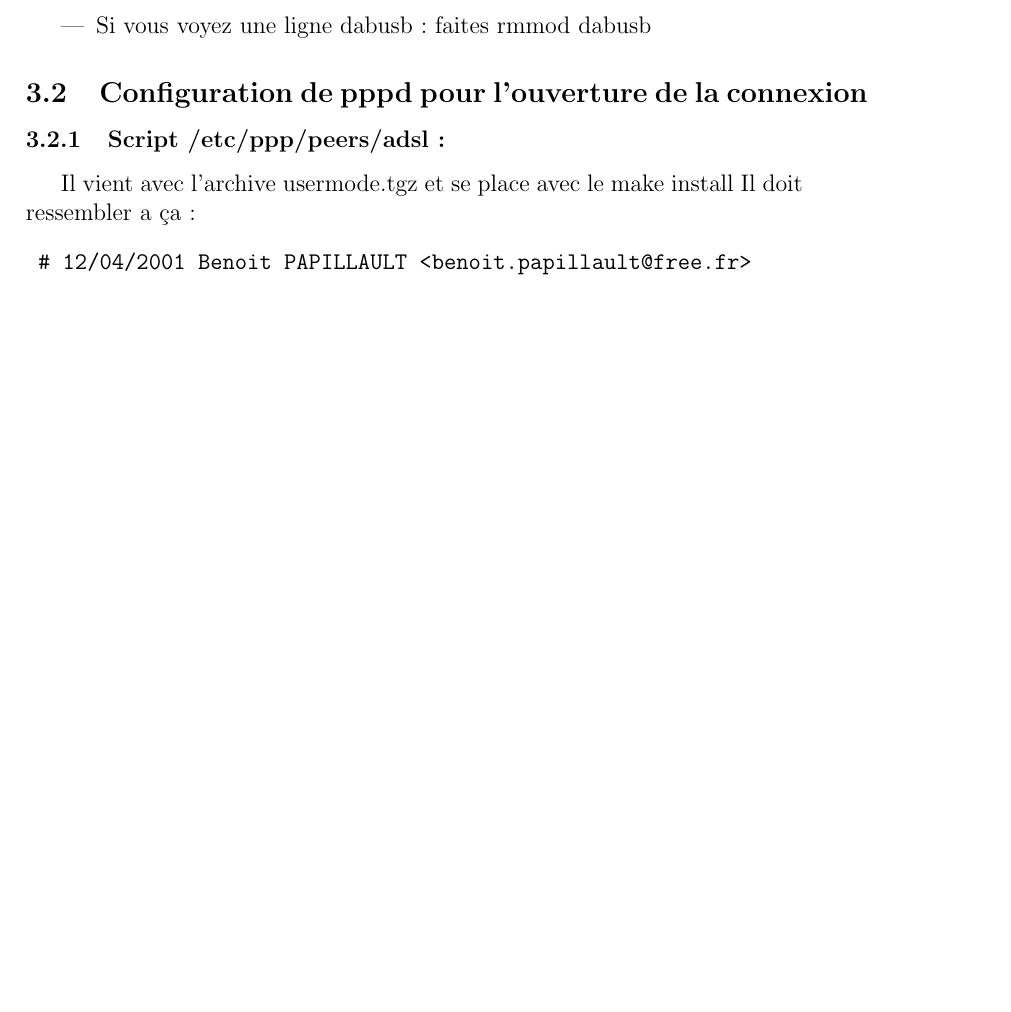
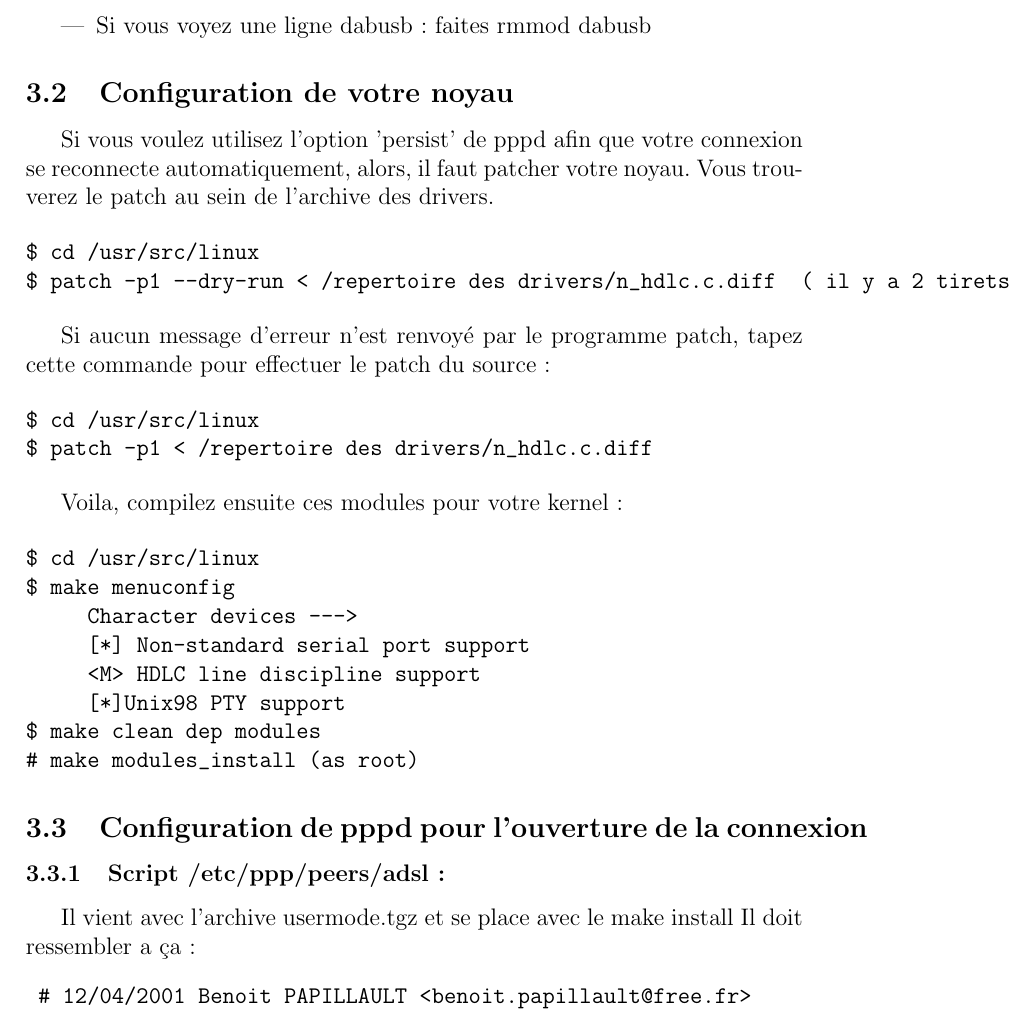
Before and after one commit to flashtux/eciadsl, a LaTeX document (doc/howto.tex): part of page 4 of 9, cut so that both start at the same text, the shorter picture padded with empty space. Compiled offline with pdfLaTeX; the source files are stored in an older character set and shown here as Unicode.

Commit message:
Add a section explaining how to patch the HDLC kernel support

```diff
--- a/doc/howto.tex
+++ b/doc/howto.tex
@@ -70,6 +70,37 @@
 	\item Faites lsmod.
 	\item Si vous voyez une ligne dabusb : faites rmmod dabusb
 	\end{itemize}
+
+\subsection{Configuration de votre noyau}
+
+Si vous voulez utilisez l'option 'persist' de pppd afin que votre
+connexion se reconnecte automatiquement, alors, il faut patcher votre noyau.
+Vous trouverez le patch au sein de l'archive des drivers.
+
+\begin{verbatim}
+$ cd /usr/src/linux
+$ patch -p1 --dry-run < /repertoire des drivers/n_hdlc.c.diff  ( il y a 2 tirets avant dry-run )
+\end{verbatim}
+
+Si aucun message d'erreur n'est renvoyé par le programme patch, tapez cette commande pour effectuer le patch du source :
+
+\begin{verbatim}
+$ cd /usr/src/linux
+$ patch -p1 < /repertoire des drivers/n_hdlc.c.diff
+\end{verbatim}
+
+Voila, compilez ensuite ces modules pour votre kernel :
+
+\begin{verbatim}
+$ cd /usr/src/linux
+$ make menuconfig
+     Character devices --->
+     [*] Non-standard serial port support
+     <M> HDLC line discipline support
+     [*]Unix98 PTY support
+$ make clean dep modules
+# make modules_install (as root)
+\end{verbatim}
 
 \subsection{Configuration de pppd pour l'ouverture de la connexion}
 
```
